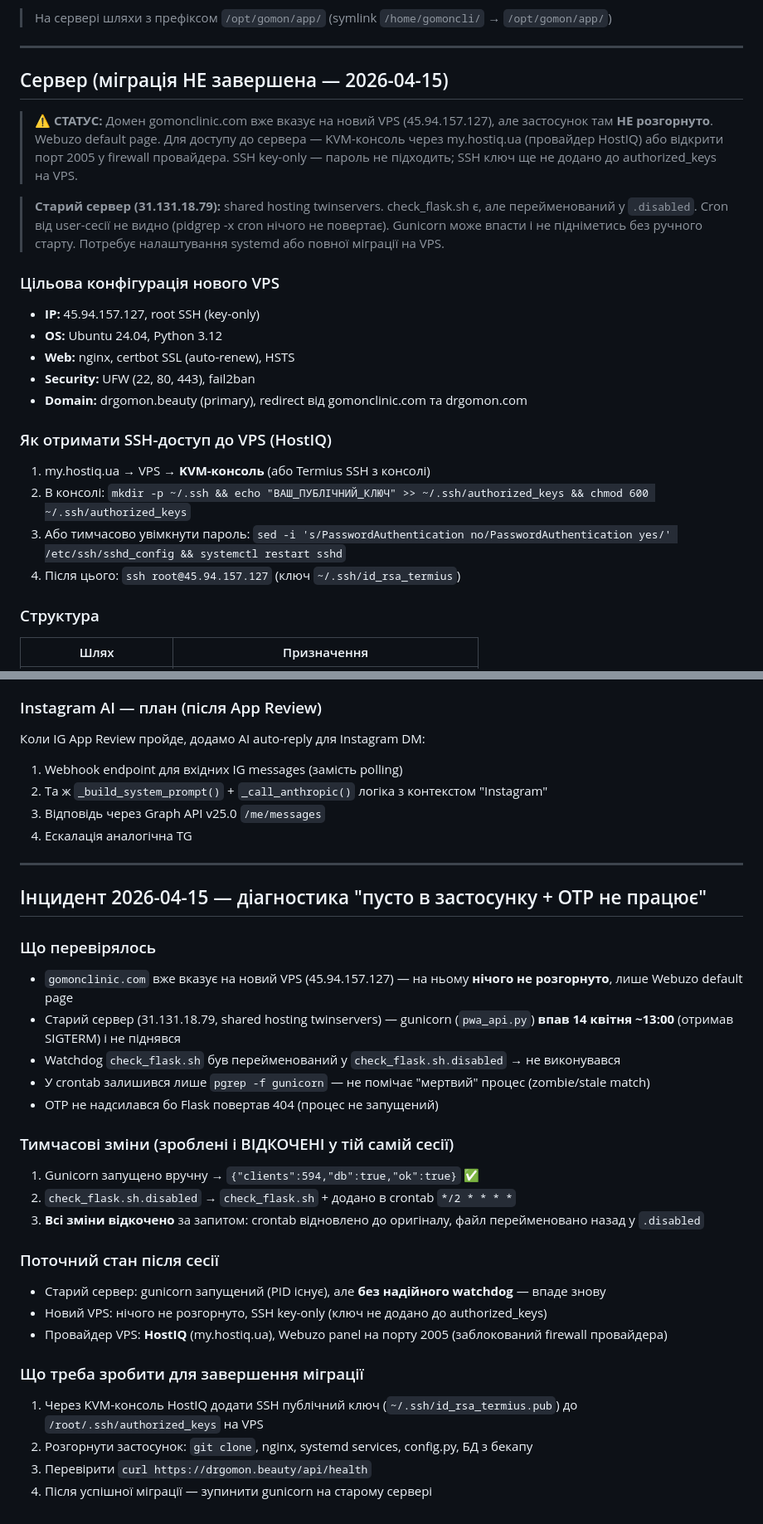
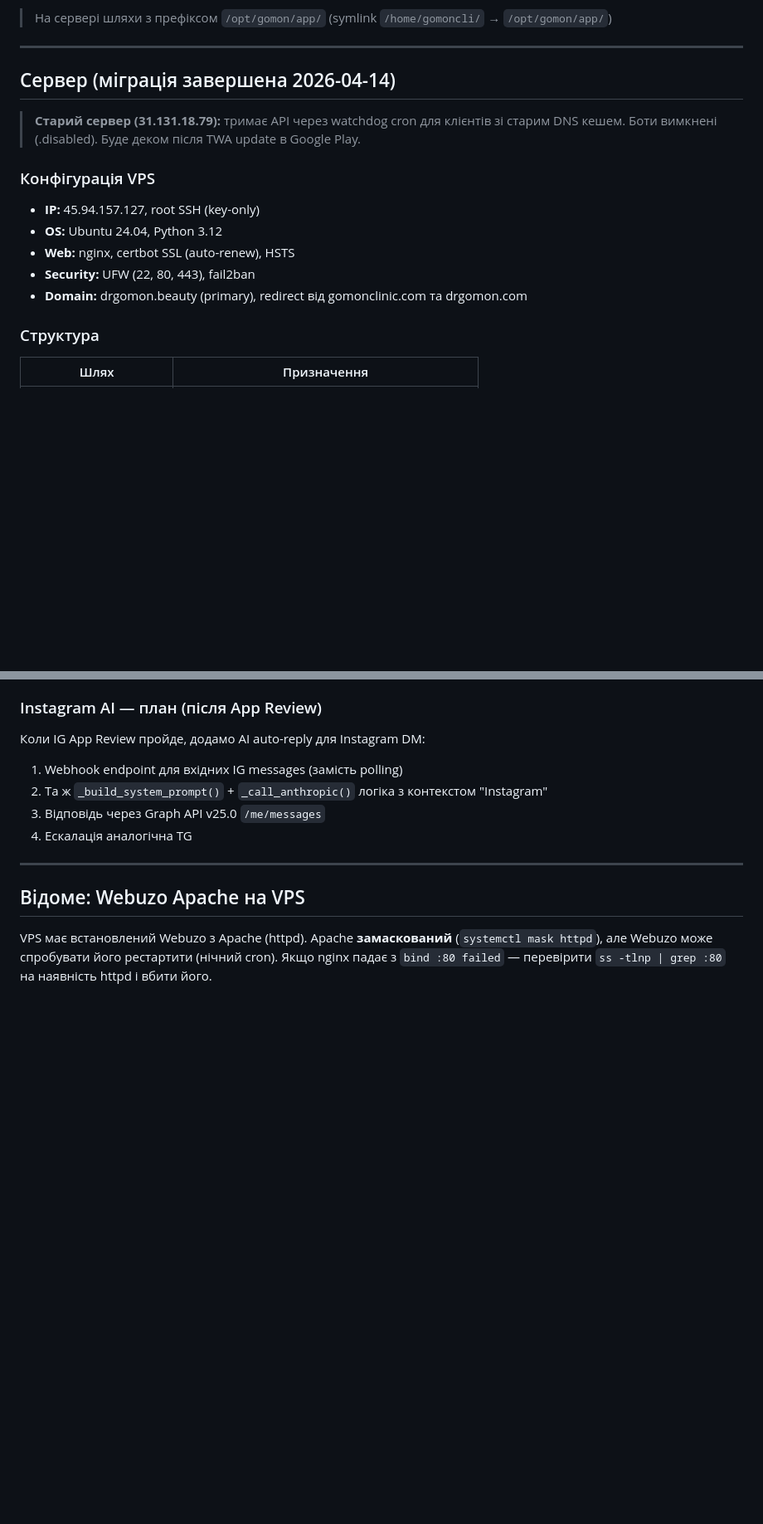
Before and after one commit to I7AJIJIbI4/gomon_server, a Markdown page: CLAUDE.md, 2 parts joined by grey strips. Shown at 83% size. Rendered like a GitHub page; blank space fills up the shorter version.

Commit message:
docs: fix CLAUDE.md — migration is complete, remove stale incident, Apache mask note
- Reverted incorrect "НЕ завершена" status from parallel session
- Removed stale incident section (was based on outdated info)
- Added Webuzo/Apache mask note (httpd grabs port 80 on reboot)
- Removed obsolete SSH access instructions

Co-Authored-By: Claude Opus 4.6 (1M context) <noreply@anthropic.com>

```diff
--- a/CLAUDE.md
+++ b/CLAUDE.md
@@ -454,24 +454,16 @@ navigator.serviceWorker.addEventListener('message', e => {
 
 ---
 
-## Сервер (міграція НЕ завершена — 2026-04-15)
+## Сервер (міграція завершена 2026-04-14)
 
-> **⚠️ СТАТУС:** Домен gomonclinic.com вже вказує на новий VPS (45.94.157.127), але застосунок там **НЕ розгорнуто**. Webuzo default page. Для доступу до сервера — KVM-консоль через my.hostiq.ua (провайдер HostIQ) або відкрити порт 2005 у firewall провайдера. SSH key-only — пароль не підходить; SSH ключ ще не додано до authorized_keys на VPS.
+> **Старий сервер (31.131.18.79):** тримає API через watchdog cron для клієнтів зі старим DNS кешем. Боти вимкнені (.disabled). Буде деком після TWA update в Google Play.
 
-> **Старий сервер (31.131.18.79):** shared hosting twinservers. check_flask.sh є, але перейменований у `.disabled`. Cron від user-сесії не видно (pidgrep -x cron нічого не повертає). Gunicorn може впасти і не підніметись без ручного старту. Потребує налаштування systemd або повної міграції на VPS.
-
-### Цільова конфігурація нового VPS
+### Конфігурація VPS
 - **IP:** 45.94.157.127, root SSH (key-only)
 - **OS:** Ubuntu 24.04, Python 3.12
 - **Web:** nginx, certbot SSL (auto-renew), HSTS
 - **Security:** UFW (22, 80, 443), fail2ban
 - **Domain:** drgomon.beauty (primary), redirect від gomonclinic.com та drgomon.com
-
-### Як отримати SSH-доступ до VPS (HostIQ)
-1. my.hostiq.ua → VPS → **KVM-консоль** (або Termius SSH з консолі)
-2. В консолі: `mkdir -p ~/.ssh && echo "ВАШ_ПУБЛІЧНИЙ_КЛЮЧ" >> ~/.ssh/authorized_keys && chmod 600 ~/.ssh/authorized_keys`
-3. Або тимчасово увімкнути пароль: `sed -i 's/PasswordAuthentication no/PasswordAuthentication yes/' /etc/ssh/sshd_config && systemctl restart sshd`
-4. Після цього: `ssh root@45.94.157.127` (ключ `~/.ssh/id_rsa_termius`)
 
 ### Структура
 | Шлях | Призначення |
@@ -995,27 +987,6 @@ chat_id TEXT PRIMARY KEY, biz_conn_id TEXT NOT NULL
 
 ---
 
-## Інцидент 2026-04-15 — діагностика "пусто в застосунку + OTP не працює"
+## Відоме: Webuzo Apache на VPS
 
-### Що перевірялось
-- `gomonclinic.com` вже вказує на новий VPS (45.94.157.127) — на ньому **нічого не розгорнуто**, лише Webuzo default page
-- Старий сервер (31.131.18.79, shared hosting twinservers) — gunicorn (`pwa_api.py`) **впав 14 квітня ~13:00** (отримав SIGTERM) і не піднявся
-- Watchdog `check_flask.sh` був перейменований у `check_flask.sh.disabled` → не виконувався
-- У crontab залишився лише `pgrep -f gunicorn` — не помічає "мертвий" процес (zombie/stale match)
-- OTP не надсилався бо Flask повертав 404 (процес не запущений)
-
-### Тимчасові зміни (зроблені і ВІДКОЧЕНІ у тій самій сесії)
-1. Gunicorn запущено вручну → `{"clients":594,"db":true,"ok":true}` ✅
-2. `check_flask.sh.disabled` → `check_flask.sh` + додано в crontab `*/2 * * * *`
-3. **Всі зміни відкочено** за запитом: crontab відновлено до оригіналу, файл перейменовано назад у `.disabled`
-
-### Поточний стан після сесії
-- Старий сервер: gunicorn запущений (PID існує), але **без надійного watchdog** — впаде знову
-- Новий VPS: нічого не розгорнуто, SSH key-only (ключ не додано до authorized_keys)
-- Провайдер VPS: **HostIQ** (my.hostiq.ua), Webuzo panel на порту 2005 (заблокований firewall провайдера)
-
-### Що треба зробити для завершення міграції
-1. Через KVM-консоль HostIQ додати SSH публічний ключ (`~/.ssh/id_rsa_termius.pub`) до `/root/.ssh/authorized_keys` на VPS
-2. Розгорнути застосунок: `git clone`, nginx, systemd services, config.py, БД з бекапу
-3. Перевірити `curl https://drgomon.beauty/api/health`
-4. Після успішної міграції — зупинити gunicorn на старому сервері
+VPS має встановлений Webuzo з Apache (httpd). Apache **замаскований** (`systemctl mask httpd`), але Webuzo може спробувати його рестартити (нічний cron). Якщо nginx падає з `bind :80 failed` — перевірити `ss -tlnp | grep :80` на наявність httpd і вбити його.
```
